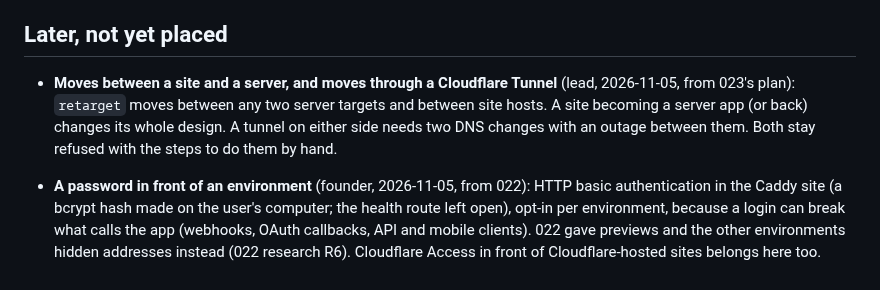
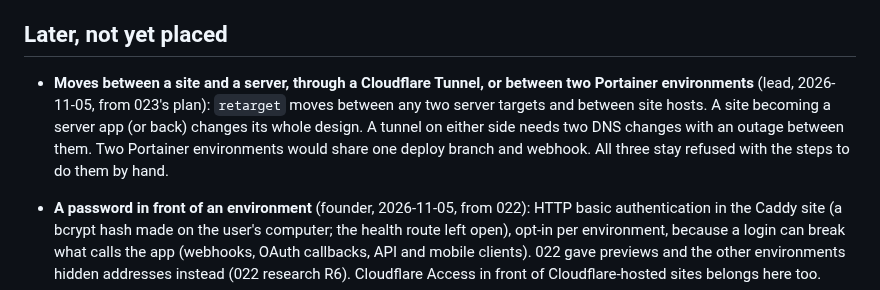
Before and after one commit to softzer0/opscrew, a Markdown page: specs/roadmap.md, the part around the change. GitHub-like rendering.

```diff
--- a/specs/roadmap.md
+++ b/specs/roadmap.md
@@ -291,10 +291,12 @@ never runs, they stay "not tested live" on the coverage page.
 
 ## Later, not yet placed
 
-- **Moves between a site and a server, and moves through a Cloudflare Tunnel** (lead, 2026-11-05,
-  from 023's plan): `retarget` moves between any two server targets and between site hosts. A site
-  becoming a server app (or back) changes its whole design. A tunnel on either side needs two DNS
-  changes with an outage between them. Both stay refused with the steps to do them by hand.
+- **Moves between a site and a server, through a Cloudflare Tunnel, or between two Portainer
+  environments** (lead, 2026-11-05, from 023's plan): `retarget` moves between any two server
+  targets and between site hosts. A site becoming a server app (or back) changes its whole design.
+  A tunnel on either side needs two DNS changes with an outage between them. Two Portainer
+  environments would share one deploy branch and webhook. All three stay refused with the steps to
+  do them by hand.
 - **A password in front of an environment** (founder, 2026-11-05, from 022): HTTP basic
   authentication in the Caddy site (a bcrypt hash made on the user's computer; the health route
   left open), opt-in per environment, because a login can break what calls the app (webhooks,
```
Also changed, not shown: specs/023-retarget-anywhere/spec.md (+4 -2 lines), specs/023-retarget-anywhere/tasks.md (+40 -2 lines).
